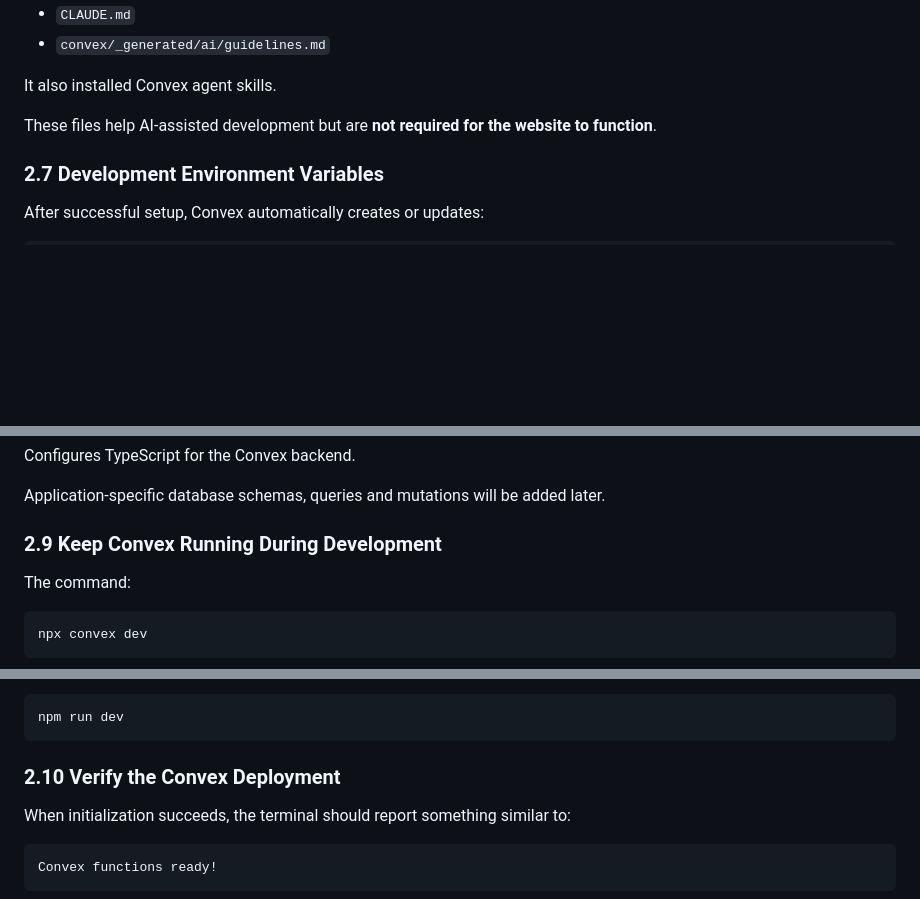
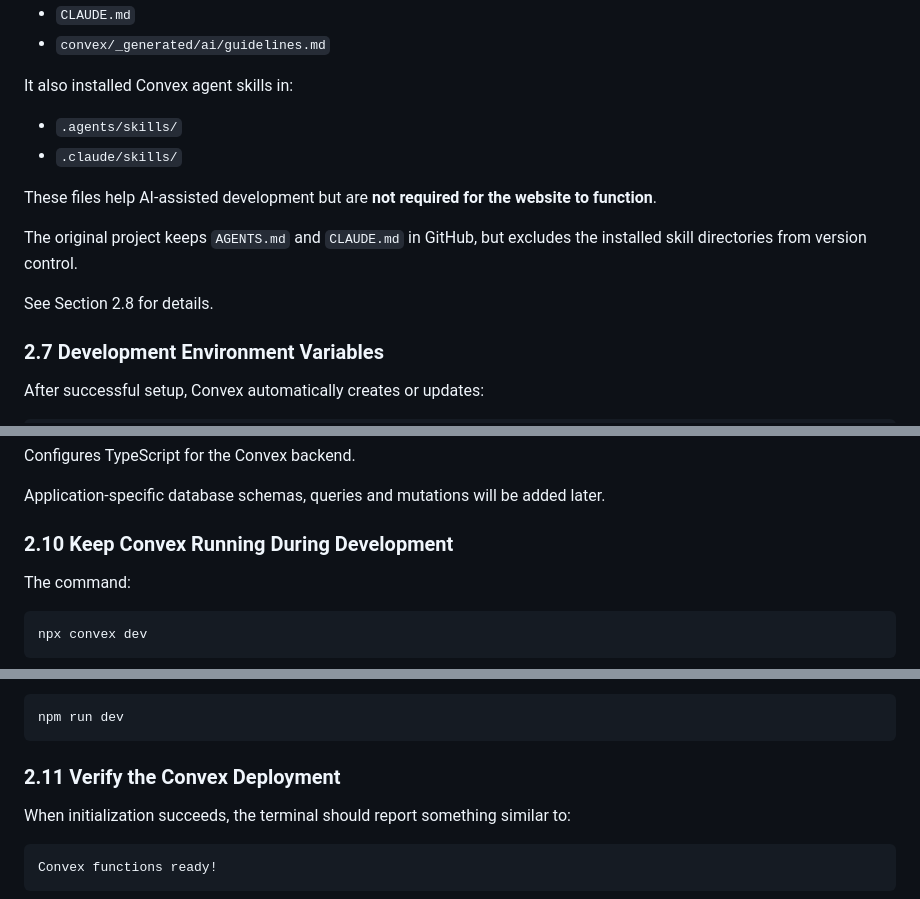
Before and after one commit to niklasgolf/civ-8-world-builder, a Markdown page: INSTALLATION-GUIDE.md, 3 parts joined by grey strips. Drawn GitHub-style; blank space fills up the shorter version.

```diff
--- a/INSTALLATION-GUIDE.md
+++ b/INSTALLATION-GUIDE.md
@@ -179,9 +179,16 @@ During the original project setup, this created files including:
 - `CLAUDE.md`
 - `convex/_generated/ai/guidelines.md`
 
-It also installed Convex agent skills.
+It also installed Convex agent skills in:
+
+- `.agents/skills/`
+- `.claude/skills/`
 
 These files help AI-assisted development but are **not required for the website to function**.
+
+The original project keeps `AGENTS.md` and `CLAUDE.md` in GitHub, but excludes the installed skill directories from version control.
+
+See Section 2.8 for details.
 
 ### 2.7 Development Environment Variables
 
@@ -232,7 +328,7 @@ Configures TypeScript for the Convex backend.
 
 Application-specific database schemas, queries and mutations will be added later.
 
-### 2.9 Keep Convex Running During Development
+### 2.10 Keep Convex Running During Development
 
 The command:
 
@@ -250,7 +346,7 @@ Open a second terminal for ordinary commands such as:
 
     npm run dev
 
-### 2.10 Verify the Convex Deployment
+### 2.11 Verify the Convex Deployment
 
 When initialization succeeds, the terminal should report something similar to:
 
```
Also changed, not shown: other parts of INSTALLATION-GUIDE.md (+116 -10 lines).
